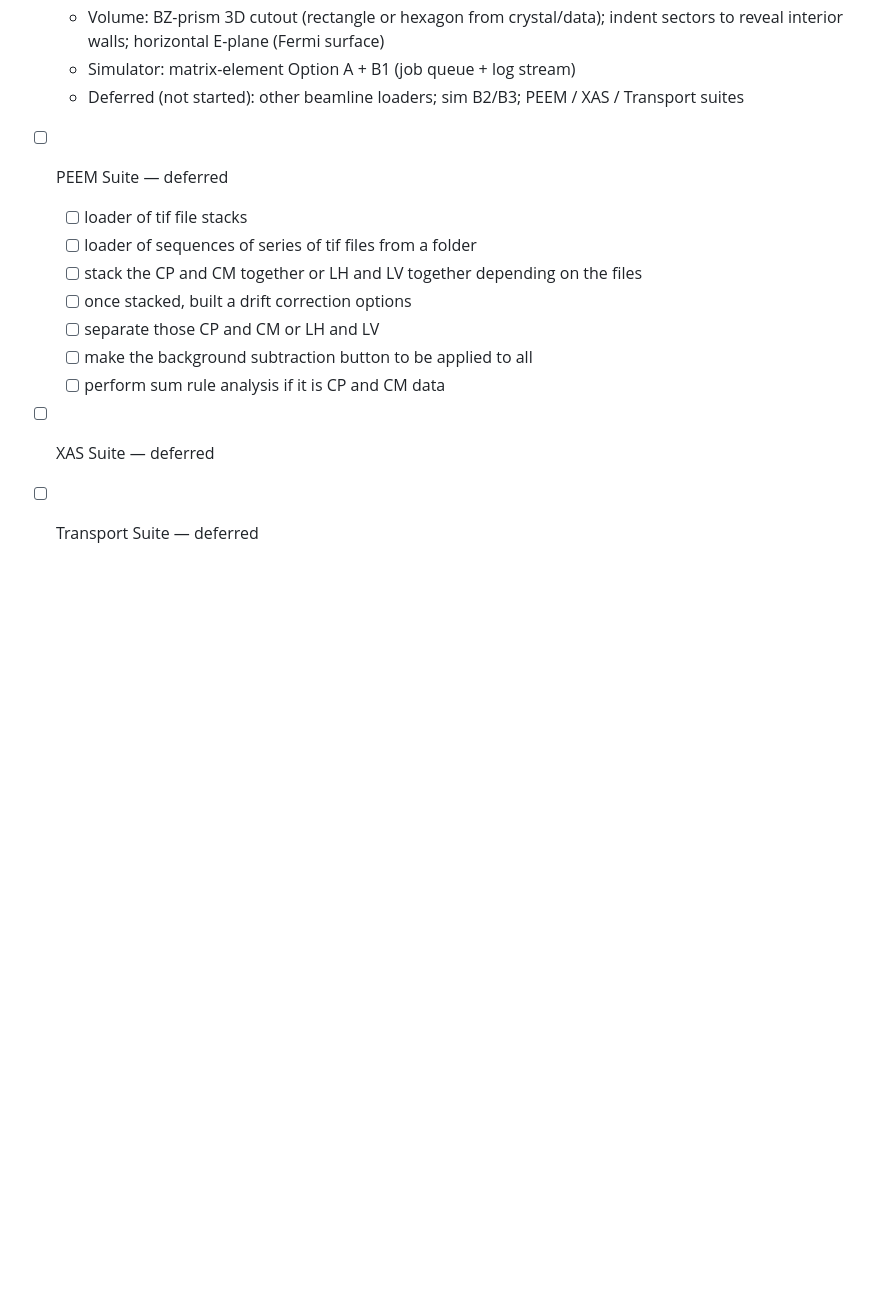
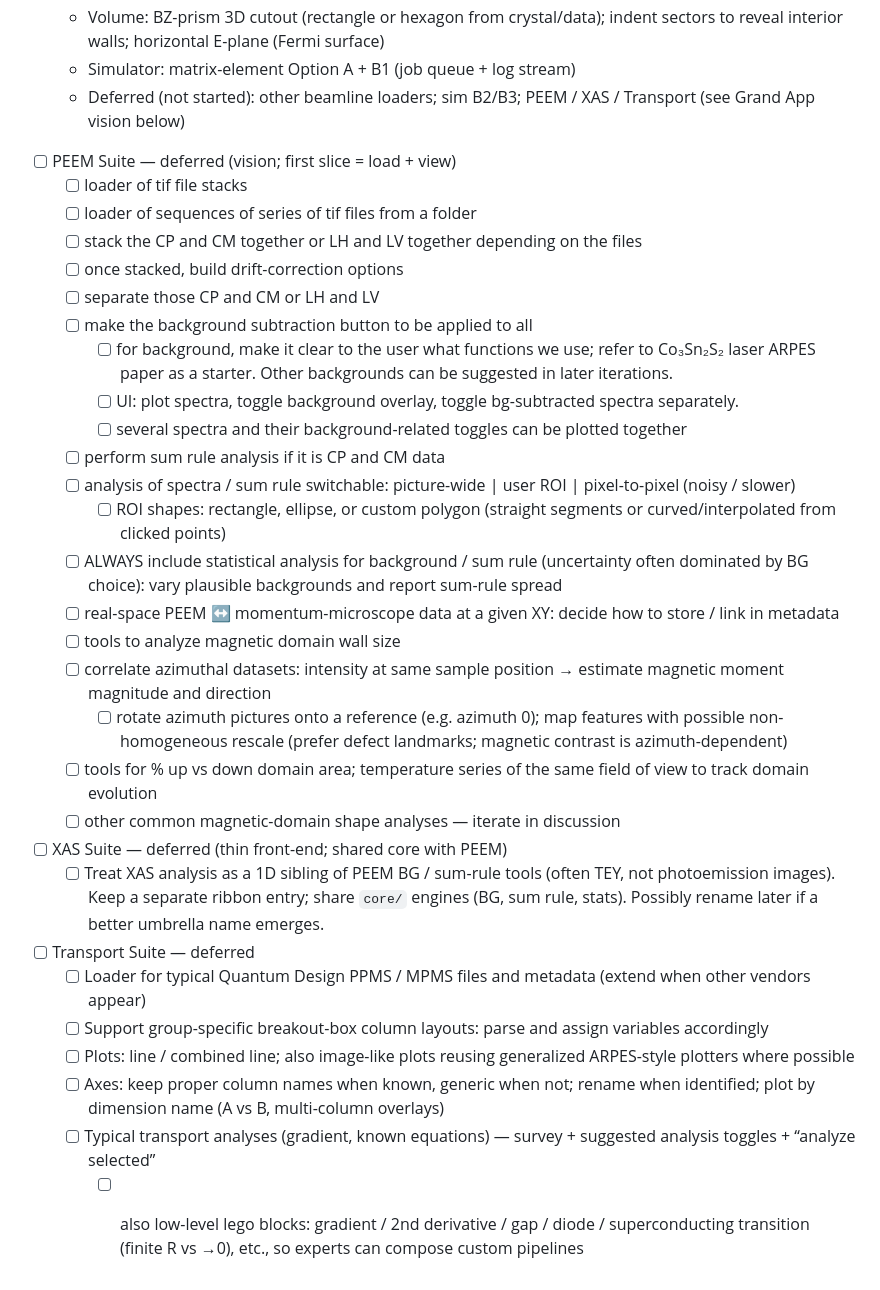
Before and after one commit to fawkesdx/TensorSpec, a Markdown page: roadmap.md, the part around the change. Rendered like a GitHub page; blank space fills up the shorter version.

Commit message:
docs: PEEM load+view design and roadmap vision
Lock first PEEM slice (TIF load+view); capture expanded
PEEM/XAS/Transport roadmap without accidental fences.

Co-authored-by: Cursor <cursoragent@cursor.com>

```diff
--- a/roadmap.md
+++ b/roadmap.md
@@ -140,15 +140,34 @@ Grand App
 	- Analysis: EDC/MDC Lorentzian/Voigt peakfit → `/analysis/*_peakfit`; QP curves (δE–E, k_F, m*, v_F, FL/MFL) → `/analysis/qp_results`; Dynes SC/CDW gap → `/analysis/gap_fit`; DFT bands + sim intensity overlay on cuts
 	- Volume: BZ-prism 3D cutout (rectangle or hexagon from crystal/data); indent sectors to reveal interior walls; horizontal E-plane (Fermi surface)
 	- Simulator: matrix-element Option A + B1 (job queue + log stream)
-	- Deferred (not started): other beamline loaders; sim B2/B3; PEEM / XAS / Transport suites
+	- Deferred (not started): other beamline loaders; sim B2/B3; PEEM / XAS / Transport (see Grand App vision below)
 
-- [ ] PEEM Suite — deferred
+- [ ] PEEM Suite — deferred (vision; first slice = load + view)
 	- [ ] loader of tif file stacks
 	- [ ] loader of sequences of series of tif files from a folder
 	- [ ] stack the CP and CM together or LH and LV together depending on the files
-	- [ ] once stacked, built a drift correction options
+	- [ ] once stacked, build drift-correction options
 	- [ ] separate those CP and CM or LH and LV
 	- [ ] make the background subtraction button to be applied to all
+		- [ ] for background, make it clear to the user what functions we use; refer to Co₃Sn₂S₂ laser ARPES paper as a starter. Other backgrounds can be suggested in later iterations.
+		- [ ] UI: plot spectra, toggle background overlay, toggle bg-subtracted spectra separately.
+		- [ ] several spectra and their background-related toggles can be plotted together
 	- [ ] perform sum rule analysis if it is CP and CM data
-- [ ] XAS Suite — deferred
+	- [ ] analysis of spectra / sum rule switchable: picture-wide | user ROI | pixel-to-pixel (noisy / slower)
+		- [ ] ROI shapes: rectangle, ellipse, or custom polygon (straight segments or curved/interpolated from clicked points)
+	- [ ] ALWAYS include statistical analysis for background / sum rule (uncertainty often dominated by BG choice): vary plausible backgrounds and report sum-rule spread
+	- [ ] real-space PEEM ↔ momentum-microscope data at a given XY: decide how to store / link in metadata
+	- [ ] tools to analyze magnetic domain wall size
+	- [ ] correlate azimuthal datasets: intensity at same sample position → estimate magnetic moment magnitude and direction
+		- [ ] rotate azimuth pictures onto a reference (e.g. azimuth 0); map features with possible non-homogeneous rescale (prefer defect landmarks; magnetic contrast is azimuth-dependent)
+	- [ ] tools for % up vs down domain area; temperature series of the same field of view to track domain evolution
+	- [ ] other common magnetic-domain shape analyses — iterate in discussion
+- [ ] XAS Suite — deferred (thin front-end; shared core with PEEM)
+	- [ ] Treat XAS analysis as a 1D sibling of PEEM BG / sum-rule tools (often TEY, not photoemission images). Keep a separate ribbon entry; share `core/` engines (BG, sum rule, stats). Possibly rename later if a better umbrella name emerges.
 - [ ] Transport Suite — deferred
+	- [ ] Loader for typical Quantum Design PPMS / MPMS files and metadata (extend when other vendors appear)
+	- [ ] Support group-specific breakout-box column layouts: parse and assign variables accordingly
+	- [ ] Plots: line / combined line; also image-like plots reusing generalized ARPES-style plotters where possible
+	- [ ] Axes: keep proper column names when known, generic when not; rename when identified; plot by dimension name (A vs B, multi-column overlays)
+	- [ ] Typical transport analyses (gradient, known equations) — survey + suggested analysis toggles + “analyze selected”
+		- [ ] also low-level lego blocks: gradient / 2nd derivative / gap / diode / superconducting transition (finite R vs →0), etc., so experts can compose custom pipelines
```
Also changed, not shown: 1 other file.
